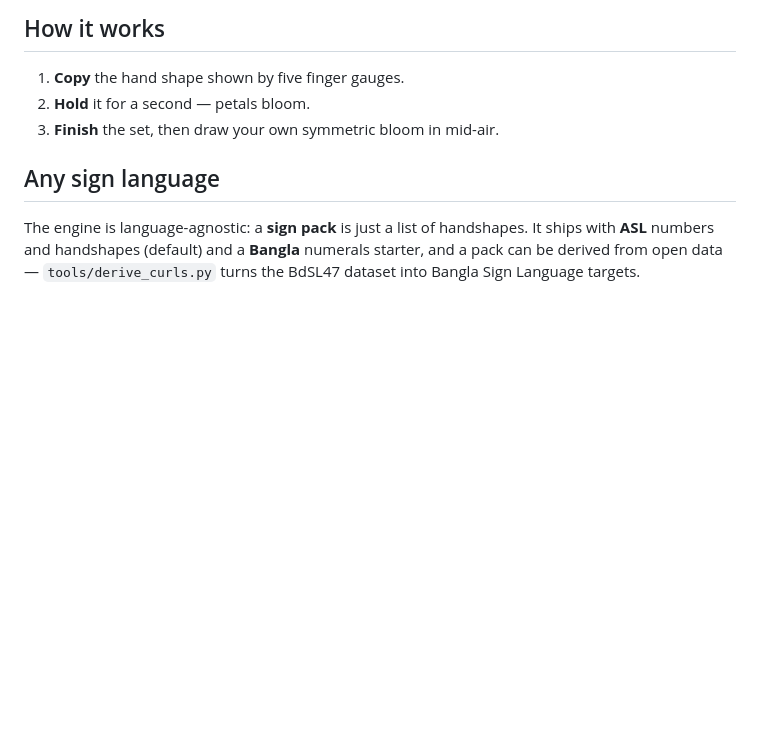
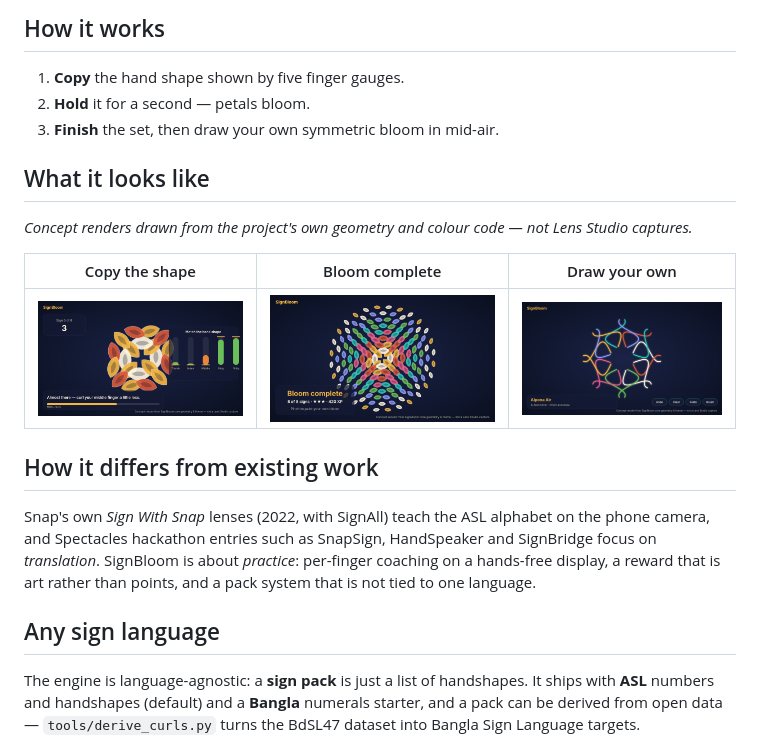
Before and after one commit to shahriarsharif406/signbloom-specs, a Markdown page: README.md, the part around the change. Rendered like a GitHub page; pictures changed too: docs/img/2-practice.png (added), docs/img/4-complete.png (added), docs/img/5-paint.png (added); blank space fills up the shorter version.

Commit message:
README: add concept renders and honest related-work note
Co-Authored-By: Claude Sonnet 5.5 <noreply@anthropic.com>
Claude-Session: https://claude.ai/code/session_018JD6s17GeavYMh6aHAUnbC

```diff
--- a/README.md
+++ b/README.md
@@ -13,6 +13,18 @@ A Snap SPECS Lens that teaches sign language by making art. Every handshape you
 1. **Copy** the hand shape shown by five finger gauges.
 2. **Hold** it for a second — petals bloom.
 3. **Finish** the set, then draw your own symmetric bloom in mid-air.
+
+## What it looks like
+
+*Concept renders drawn from the project's own geometry and colour code — not Lens Studio captures.*
+
+| Copy the shape | Bloom complete | Draw your own |
+|---|---|---|
+| ![practice](docs/img/2-practice.png) | ![bloom](docs/img/4-complete.png) | ![paint](docs/img/5-paint.png) |
+
+## How it differs from existing work
+
+Snap's own *Sign With Snap* lenses (2022, with SignAll) teach the ASL alphabet on the phone camera, and Spectacles hackathon entries such as SnapSign, HandSpeaker and SignBridge focus on *translation*. SignBloom is about *practice*: per-finger coaching on a hands-free display, a reward that is art rather than points, and a pack system that is not tied to one language.
 
 ## Any sign language
 
```
